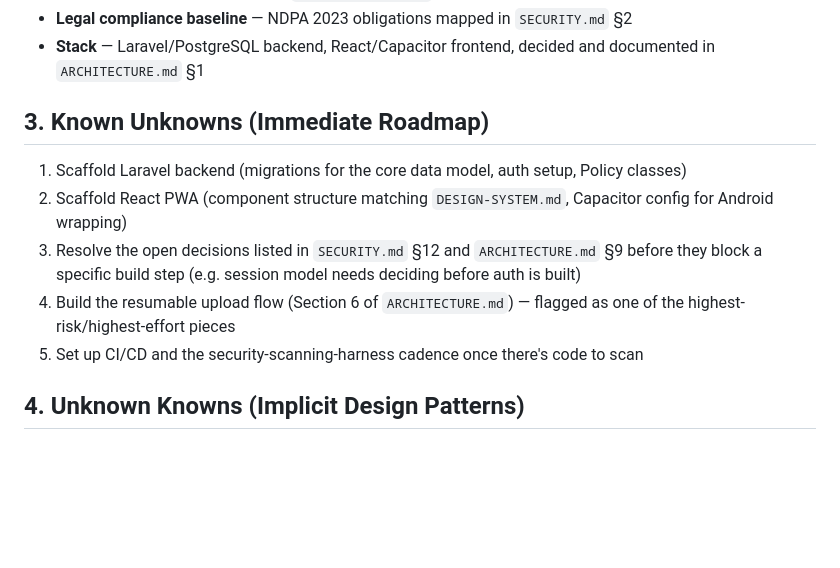
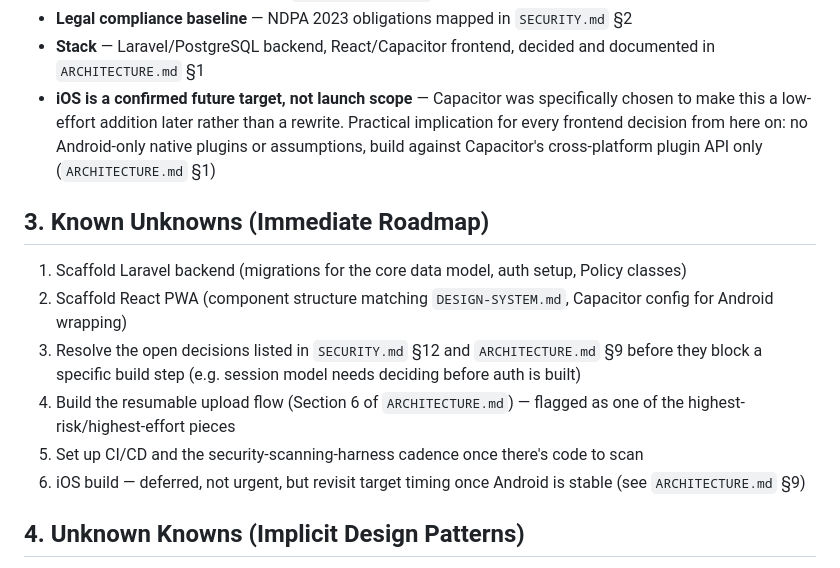
Before and after one commit to gabrielnig/Ark-Workers, a Markdown page: ai-context.md, the part around the change. Drawn GitHub-style; blank space fills up the shorter version.

Commit message:
Note future iOS support requirement in ai-context.md

```diff
--- a/ai-context.md
+++ b/ai-context.md
@@ -39,6 +39,11 @@ the Laravel backend and React frontend.
   `SECURITY.md` §2
 - **Stack** — Laravel/PostgreSQL backend, React/Capacitor frontend,
   decided and documented in `ARCHITECTURE.md` §1
+- **iOS is a confirmed future target, not launch scope** — Capacitor was
+  specifically chosen to make this a low-effort addition later rather
+  than a rewrite. Practical implication for every frontend decision from
+  here on: no Android-only native plugins or assumptions, build against
+  Capacitor's cross-platform plugin API only (`ARCHITECTURE.md` §1)
 
 ## 3. Known Unknowns (Immediate Roadmap)
 
@@ -53,6 +58,8 @@ the Laravel backend and React frontend.
    flagged as one of the highest-risk/highest-effort pieces
 5. Set up CI/CD and the security-scanning-harness cadence once there's
    code to scan
+6. iOS build — deferred, not urgent, but revisit target timing once
+   Android is stable (see `ARCHITECTURE.md` §9)
 
 ## 4. Unknown Knowns (Implicit Design Patterns)
 
```
